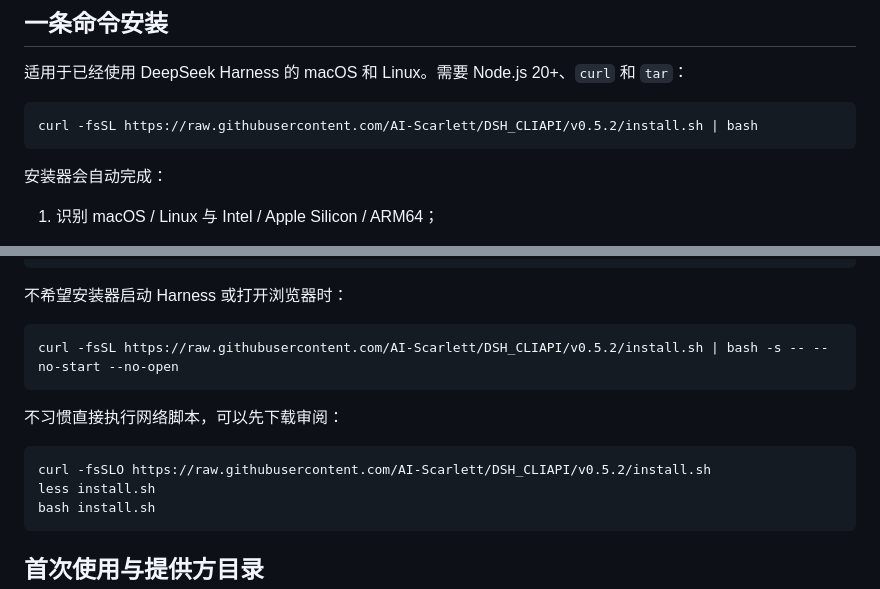
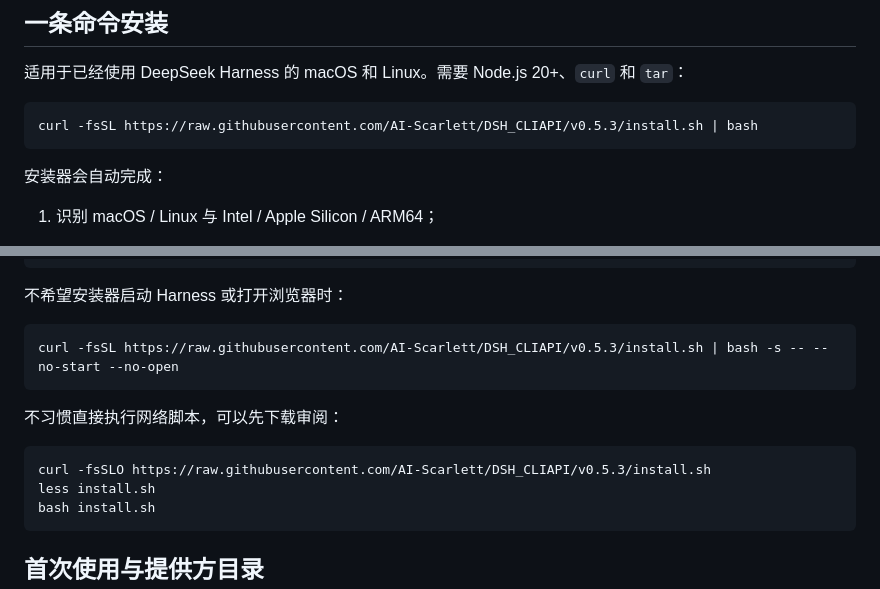
Before and after one commit to AI-Scarlett/DSH_CLIAPI, a Markdown page: README_CN.md, 2 parts joined by grey strips. Rendered like a GitHub page.

Commit message:
docs: point CLIAPI installer examples at v0.5.3

````diff
--- a/README_CN.md
+++ b/README_CN.md
@@ -26,7 +26,7 @@ Cursor 是模型客户端，不是 CLIProxyAPI 的 OAuth 提供方。它可以
 适用于已经使用 DeepSeek Harness 的 macOS 和 Linux。需要 Node.js 20+、`curl` 和 `tar`：
 
 ```bash
-curl -fsSL https://raw.githubusercontent.com/AI-Scarlett/DSH_CLIAPI/v0.5.2/install.sh | bash
+curl -fsSL https://raw.githubusercontent.com/AI-Scarlett/DSH_CLIAPI/v0.5.3/install.sh | bash
 ```
 
 安装器会自动完成：
@@ -51,13 +51,13 @@ npx @deepseek-ai/dsh --profile web
 不希望安装器启动 Harness 或打开浏览器时：
 
 ```bash
-curl -fsSL https://raw.githubusercontent.com/AI-Scarlett/DSH_CLIAPI/v0.5.2/install.sh | bash -s -- --no-start --no-open
+curl -fsSL https://raw.githubusercontent.com/AI-Scarlett/DSH_CLIAPI/v0.5.3/install.sh | bash -s -- --no-start --no-open
 ```
 
 不习惯直接执行网络脚本，可以先下载审阅：
 
 ```bash
-curl -fsSLO https://raw.githubusercontent.com/AI-Scarlett/DSH_CLIAPI/v0.5.2/install.sh
+curl -fsSLO https://raw.githubusercontent.com/AI-Scarlett/DSH_CLIAPI/v0.5.3/install.sh
 less install.sh
 bash install.sh
 ```
````
Also changed, not shown: README.md (+1 -1 lines).
